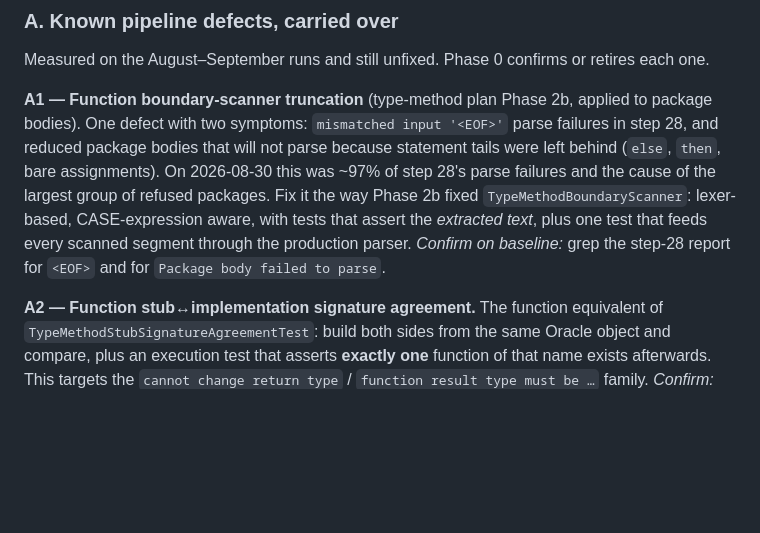
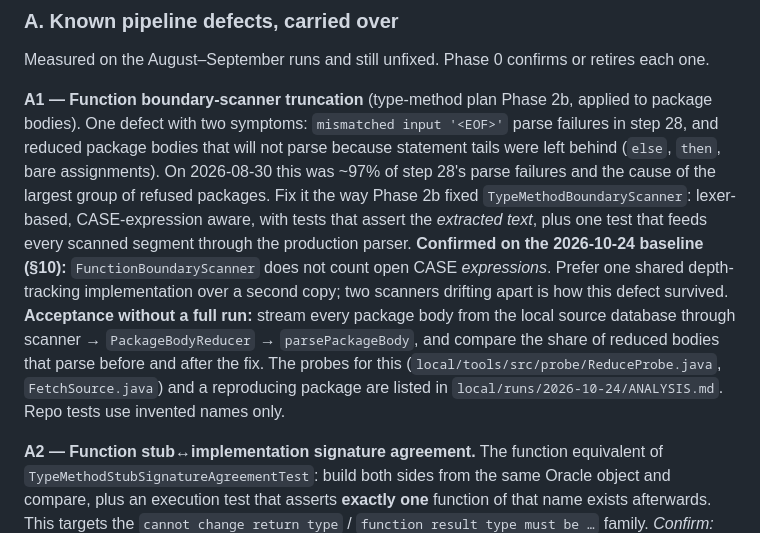
Before and after one commit to Sayiza/orapgsync, a Markdown page: documentation/ROADMAP.md, the part around the change. GitHub-like rendering; blank space fills up the shorter version.

Commit message:
roadmap plan fix

```diff
--- a/documentation/ROADMAP.md
+++ b/documentation/ROADMAP.md
@@ -175,8 +175,14 @@ reduced package bodies that will not parse because statement tails were left beh
 `then`, bare assignments). On 2026-08-30 this was ~97% of step 28's parse failures and the cause of
 the largest group of refused packages. Fix it the way Phase 2b fixed `TypeMethodBoundaryScanner`:
 lexer-based, CASE-expression aware, with tests that assert the *extracted text*, plus one test that
-feeds every scanned segment through the production parser. *Confirm on baseline:* grep the step-28
-report for `<EOF>` and for `Package body failed to parse`.
+feeds every scanned segment through the production parser. **Confirmed on the 2026-10-24
+baseline (§10):** `FunctionBoundaryScanner` does not count open CASE *expressions*. Prefer one
+shared depth-tracking implementation over a second copy; two scanners drifting apart is how this
+defect survived. **Acceptance without a full run:** stream every package body from the local source
+database through scanner → `PackageBodyReducer` → `parsePackageBody`, and compare the share of
+reduced bodies that parse before and after the fix. The probes for this
+(`local/tools/src/probe/ReduceProbe.java`, `FetchSource.java`) and a reproducing package are listed
+in `local/runs/2026-10-24/ANALYSIS.md`. Repo tests use invented names only.
 
 **A2 — Function stub↔implementation signature agreement.** The function equivalent of
 `TypeMethodStubSignatureAgreementTest`: build both sides from the same Oracle object and compare,
```
